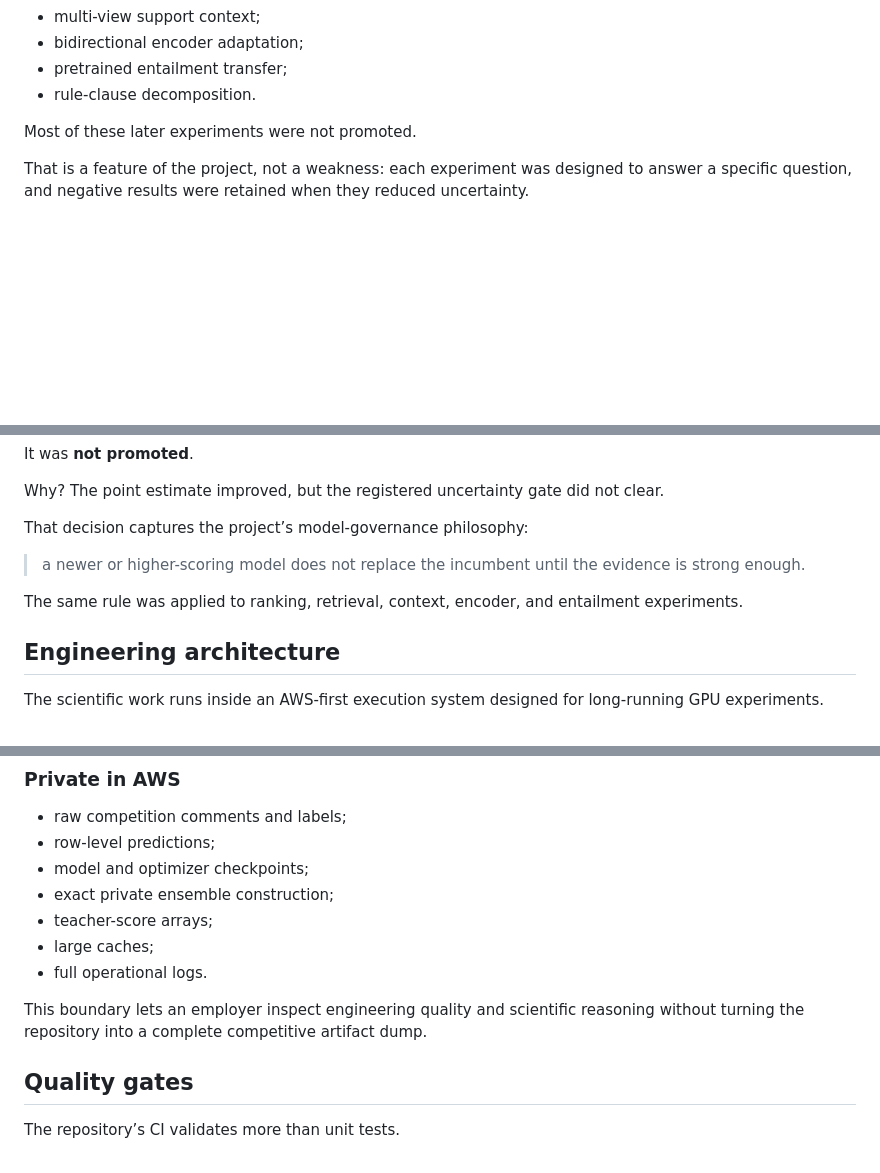
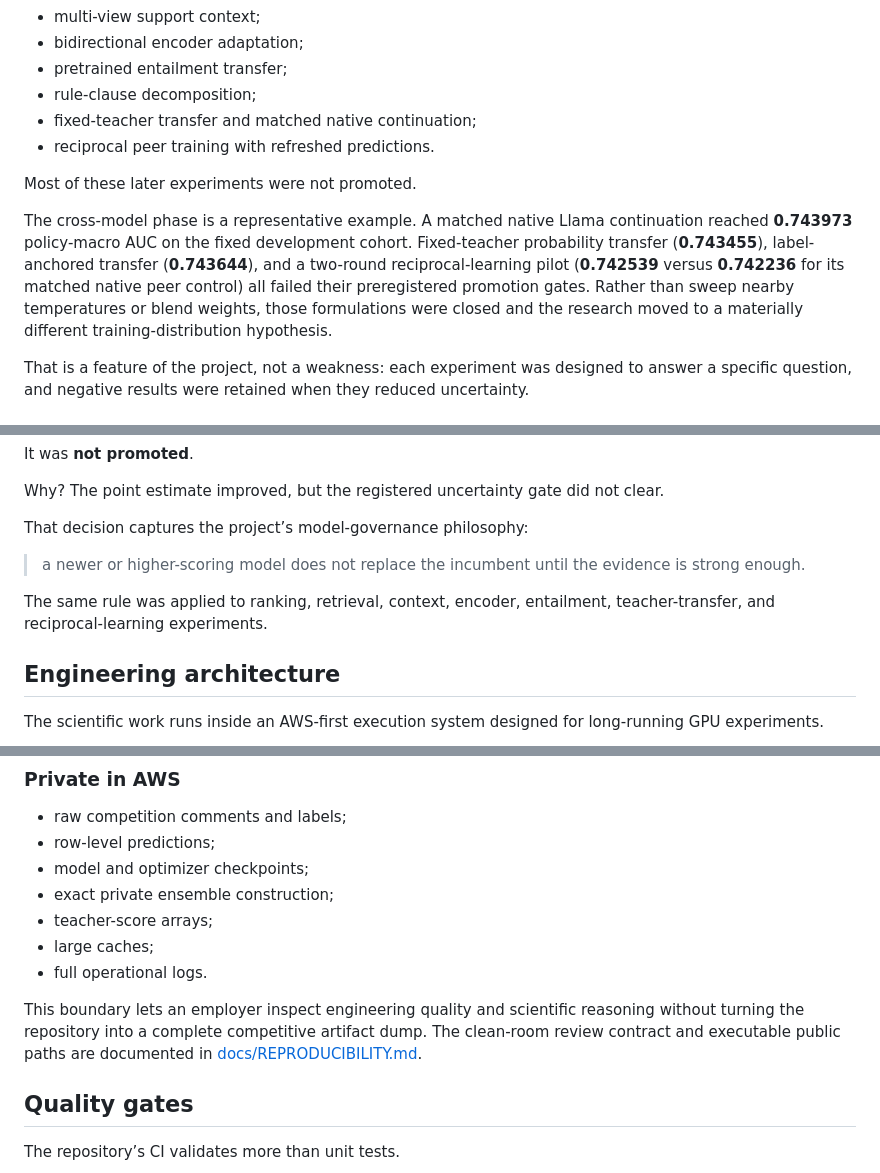
Before and after one commit to alvaromendizabal/jigsaw-rule-classifier, a Markdown page: CASE_STUDY.md, 3 parts joined by grey strips. Drawn GitHub-style; blank space fills up the shorter version.

Commit message:
Update employer case study with cross-model learning evidence

```diff
--- a/CASE_STUDY.md
+++ b/CASE_STUDY.md
@@ -101,9 +101,13 @@ The program includes:
 - multi-view support context;
 - bidirectional encoder adaptation;
 - pretrained entailment transfer;
-- rule-clause decomposition.
+- rule-clause decomposition;
+- fixed-teacher transfer and matched native continuation;
+- reciprocal peer training with refreshed predictions.
 
 Most of these later experiments were not promoted.
+
+The cross-model phase is a representative example. A matched native Llama continuation reached **0.743973** policy-macro AUC on the fixed development cohort. Fixed-teacher probability transfer (**0.743455**), label-anchored transfer (**0.743644**), and a two-round reciprocal-learning pilot (**0.742539** versus **0.742236** for its matched native peer control) all failed their preregistered promotion gates. Rather than sweep nearby temperatures or blend weights, those formulations were closed and the research moved to a materially different training-distribution hypothesis.
 
 That is a feature of the project, not a weakness: each experiment was designed to answer a specific question, and negative results were retained when they reduced uncertainty.
 
@@ -119,7 +123,7 @@ That decision captures the project’s model-governance philosophy:
 
 > a newer or higher-scoring model does not replace the incumbent until the evidence is strong enough.
 
-The same rule was applied to ranking, retrieval, context, encoder, and entailment experiments.
+The same rule was applied to ranking, retrieval, context, encoder, entailment, teacher-transfer, and reciprocal-learning experiments.
 
 ## Engineering architecture
 
@@ -204,7 +208,7 @@ The repository is deliberately **semi-reproducible**.
 - large caches;
 - full operational logs.
 
-This boundary lets an employer inspect engineering quality and scientific reasoning without turning the repository into a complete competitive artifact dump.
+This boundary lets an employer inspect engineering quality and scientific reasoning without turning the repository into a complete competitive artifact dump. The clean-room review contract and executable public paths are documented in [docs/REPRODUCIBILITY.md](docs/REPRODUCIBILITY.md).
 
 ## Quality gates
 
```
Also changed, not shown: other parts of CASE_STUDY.md (+3 -0 lines).
